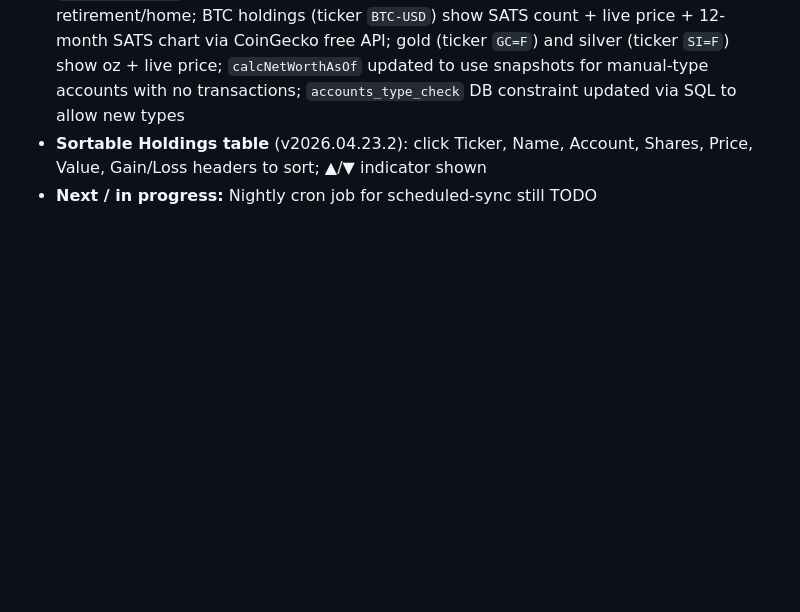
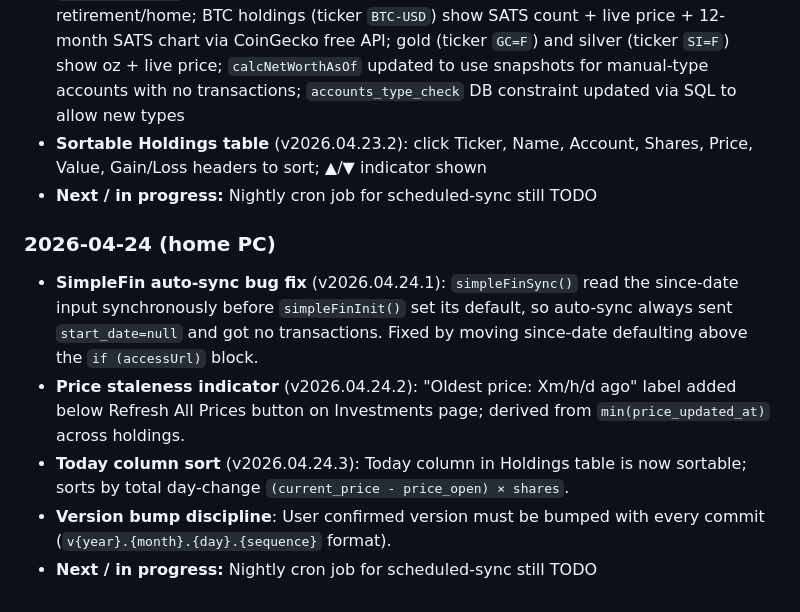
Before and after one commit to blharmon24/bnab-ledger, a Markdown page: CLAUDE.md, the part around the change. GitHub-like rendering; blank space fills up the shorter version.

Commit message:
Update CLAUDE.md session notes for 2026-04-24
Co-Authored-By: Claude Sonnet 4.6 <noreply@anthropic.com>

```diff
--- a/CLAUDE.md
+++ b/CLAUDE.md
@@ -167,3 +167,10 @@ _Cross-computer context. Update this section at the end of each session with wha
 - **Other Assets feature** (v2026.04.23.1): new account types `real_estate`, `crypto`, `precious_metals`; "Other Assets" card on Net Worth page; manual value entry for retirement/home; BTC holdings (ticker `BTC-USD`) show SATS count + live price + 12-month SATS chart via CoinGecko free API; gold (ticker `GC=F`) and silver (ticker `SI=F`) show oz + live price; `calcNetWorthAsOf` updated to use snapshots for manual-type accounts with no transactions; `accounts_type_check` DB constraint updated via SQL to allow new types
 - **Sortable Holdings table** (v2026.04.23.2): click Ticker, Name, Account, Shares, Price, Value, Gain/Loss headers to sort; ▲/▼ indicator shown
 - **Next / in progress:** Nightly cron job for scheduled-sync still TODO
+
+### 2026-04-24 (home PC)
+- **SimpleFin auto-sync bug fix** (v2026.04.24.1): `simpleFinSync()` read the since-date input synchronously before `simpleFinInit()` set its default, so auto-sync always sent `start_date=null` and got no transactions. Fixed by moving since-date defaulting above the `if (accessUrl)` block.
+- **Price staleness indicator** (v2026.04.24.2): "Oldest price: Xm/h/d ago" label added below Refresh All Prices button on Investments page; derived from `min(price_updated_at)` across holdings.
+- **Today column sort** (v2026.04.24.3): Today column in Holdings table is now sortable; sorts by total day-change `(current_price - price_open) × shares`.
+- **Version bump discipline**: User confirmed version must be bumped with every commit (`v{year}.{month}.{day}.{sequence}` format).
+- **Next / in progress:** Nightly cron job for scheduled-sync still TODO
```
